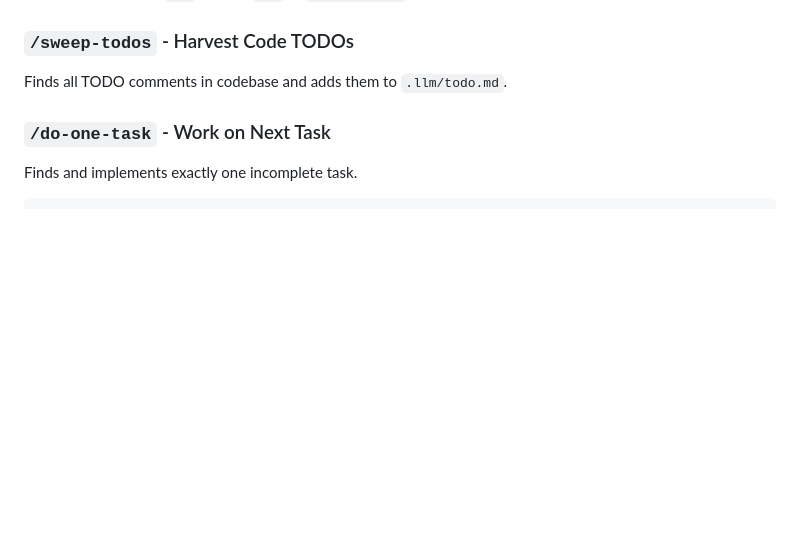
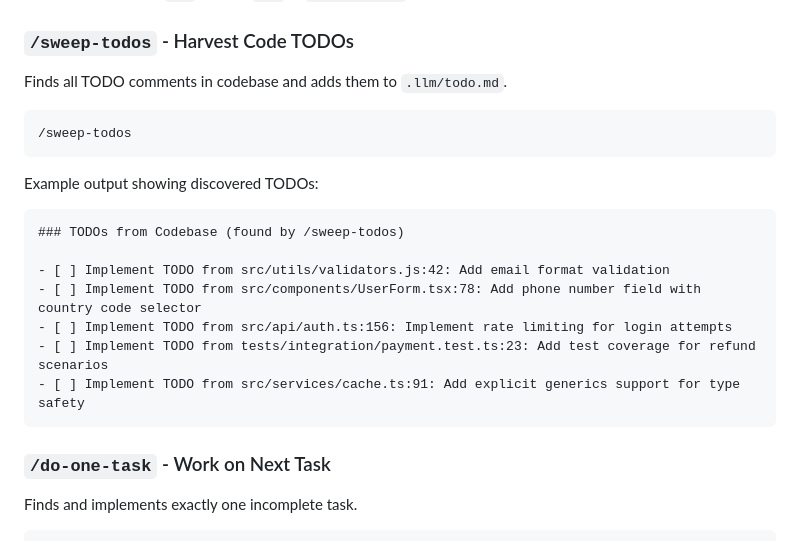
Before and after one commit to motlin/claude-code-plugins, a Markdown page: README.md, the part around the change. Rendered like a GitHub page; blank space fills up the shorter version.

Commit message:
Add example output for sweep-todos command in README.

````diff
--- a/README.md
+++ b/README.md
@@ -118,6 +118,22 @@ When a task fails, it's marked as blocked (`[!]`) and `/do-all-tasks` skips it a
 ### `/sweep-todos` - Harvest Code TODOs
 
 Finds all TODO comments in codebase and adds them to `.llm/todo.md`.
+
+```bash
+/sweep-todos
+```
+
+Example output showing discovered TODOs:
+
+```markdown
+### TODOs from Codebase (found by /sweep-todos)
+
+- [ ] Implement TODO from src/utils/validators.js:42: Add email format validation
+- [ ] Implement TODO from src/components/UserForm.tsx:78: Add phone number field with country code selector
+- [ ] Implement TODO from src/api/auth.ts:156: Implement rate limiting for login attempts
+- [ ] Implement TODO from tests/integration/payment.test.ts:23: Add test coverage for refund scenarios
+- [ ] Implement TODO from src/services/cache.ts:91: Add explicit generics support for type safety
+```
 
 ### `/do-one-task` - Work on Next Task
 
````
